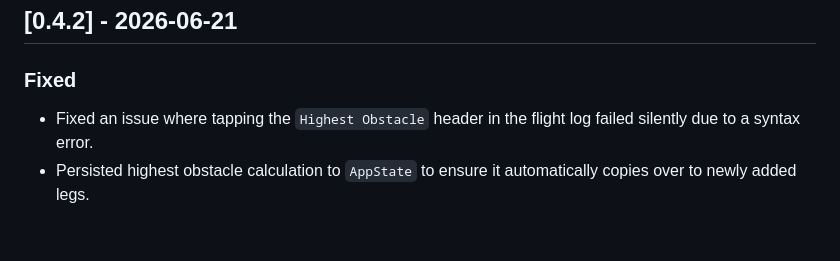
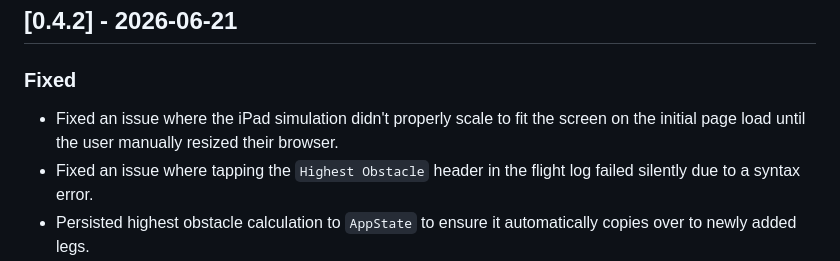
Before and after one commit to cwmauze/ops-suite-mockup, a Markdown page: CHANGELOG.md, the part around the change. Drawn GitHub-style; blank space fills up the shorter version.

Commit message:
Update changelog with iPad scaling fix

```diff
--- a/CHANGELOG.md
+++ b/CHANGELOG.md
@@ -2,6 +2,7 @@
 
 ## [0.4.2] - 2026-06-21
 ### Fixed
+- Fixed an issue where the iPad simulation didn't properly scale to fit the screen on the initial page load until the user manually resized their browser.
 - Fixed an issue where tapping the `Highest Obstacle` header in the flight log failed silently due to a syntax error.
 - Persisted highest obstacle calculation to `AppState` to ensure it automatically copies over to newly added legs.
 - Fixed a typo on the home page base alerts and made them editable.
```
